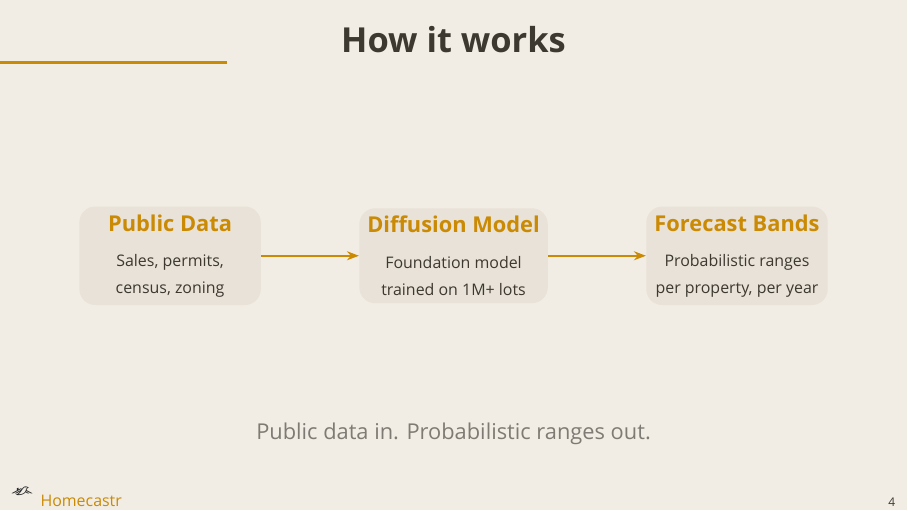
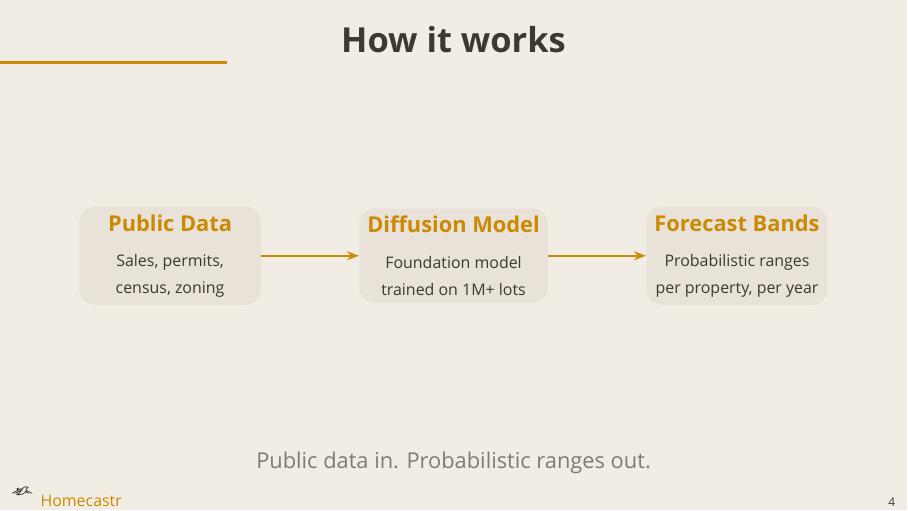
Before and after one commit to dhardestylewis/v0-properlytic-8v, LaTeX slides (pitch/homecastr_pitch_v5.tex): page 4 of 14. Compiled offline with XeLaTeX; a missing font is replaced by an installed copy or a similar font.

Commit message:
pitch: v5 - taglines lower (0.5cm from bottom)

```diff
--- a/pitch/homecastr_pitch_v5.tex
+++ b/pitch/homecastr_pitch_v5.tex
@@ -82,7 +82,7 @@
 % Bottom-of-slide tagline — absolute position via TikZ overlay
 \newcommand{\slidetagline}[1]{%
   \begin{tikzpicture}[remember picture, overlay]
-    \node[anchor=south, text=hcMuted, font=\small] at (current page.south) [yshift=1.0cm] {#1};
+    \node[anchor=south, text=hcMuted, font=\small] at (current page.south) [yshift=0.5cm] {#1};
   \end{tikzpicture}%
 }
 
```
Also changed, not shown: pitch/homecastr_pitch_v5.pdf.
